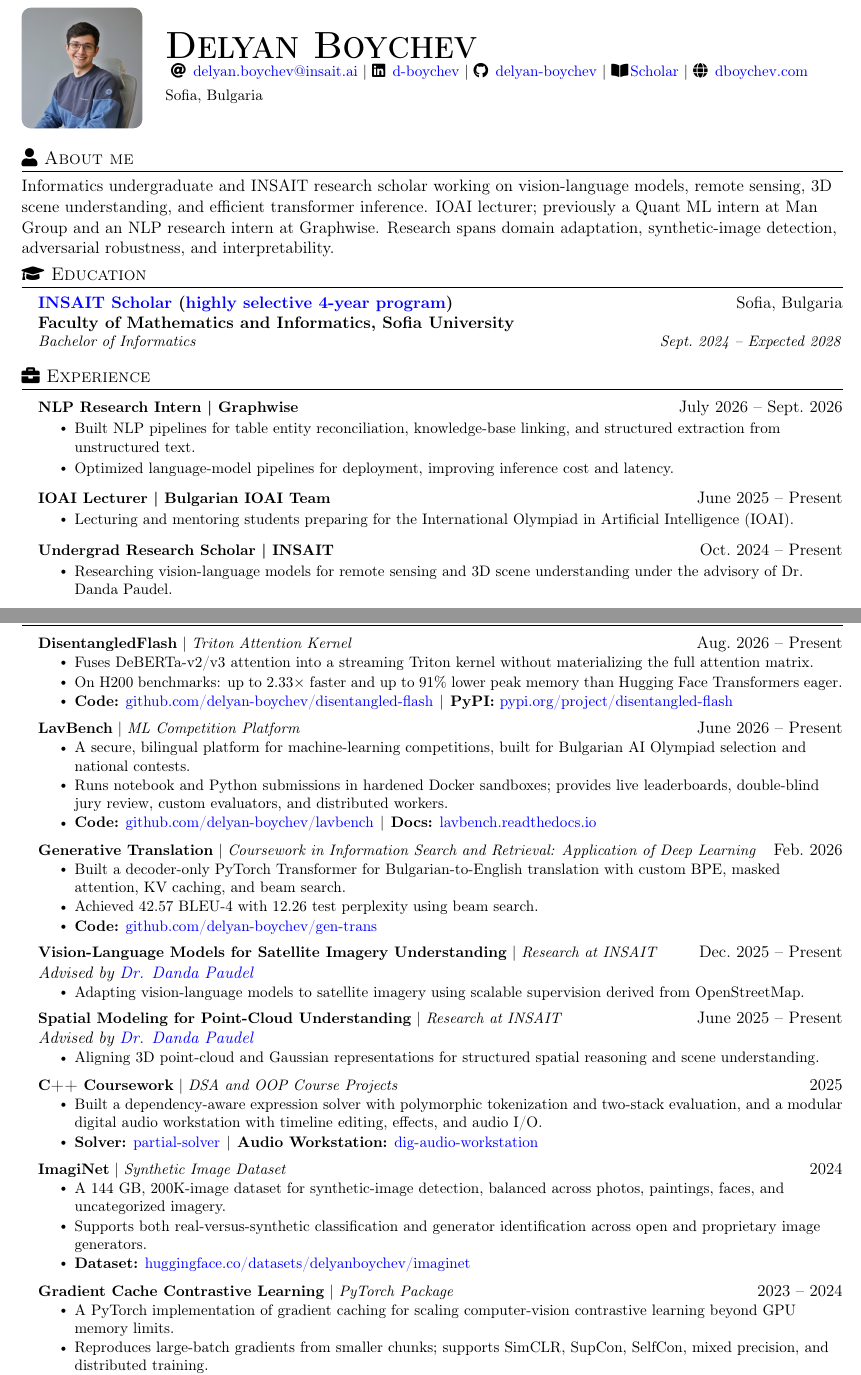
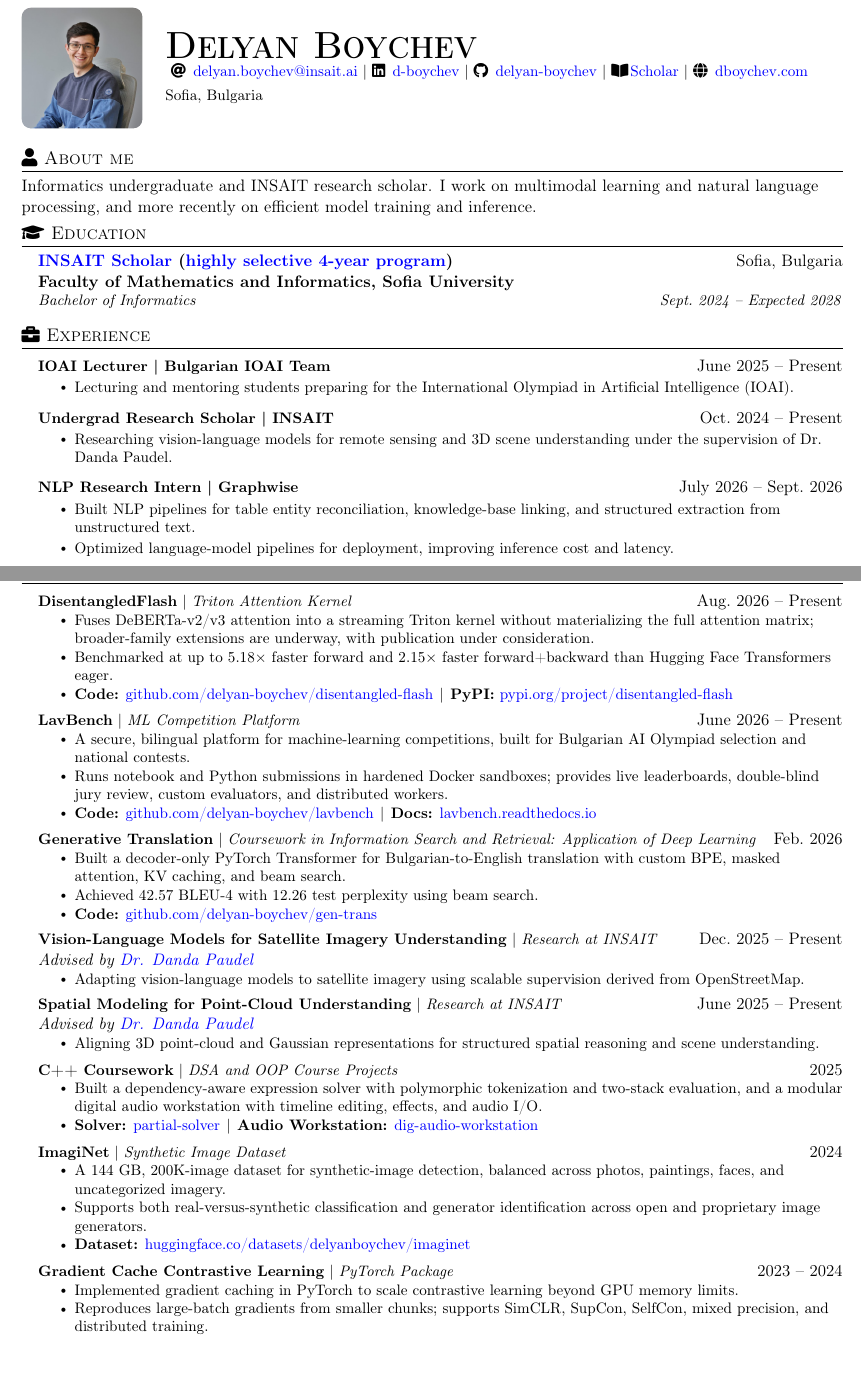
Before and after one commit to delyan-boychev/delyan-boychev.github.io, a LaTeX CV (CV/main.tex): two parts of pages 1 and 2 of 2, joined at a grey line, cut so that both start at the same text. Compiled offline with pdfLaTeX.

Commit message:
Updated cv and experience

```diff
--- a/CV/main.tex
+++ b/CV/main.tex
@@ -19,7 +19,7 @@
 
 % Default summary. A tailored variant (e.g. main-incidentio.tex) defines \aboutme
 % before \input{main.tex} to swap this paragraph without duplicating the CV.
-\providecommand{\aboutme}{Informatics undergraduate and INSAIT research scholar working on vision-language models, remote sensing, 3D scene understanding, and efficient transformer inference. IOAI lecturer; previously a Quant ML intern at Man Group and an NLP research intern at Graphwise. Research spans domain adaptation, synthetic-image detection, adversarial robustness, and interpretability.}
+\providecommand{\aboutme}{Informatics undergraduate and INSAIT research scholar. I work on multimodal learning and natural language processing, and more recently on efficient model training and inference.}
 \aboutme
 
 \vspace{-3mm}
@@ -33,18 +33,18 @@
 \vspace{-3mm}
 \section{\texorpdfstring{\faBriefcase}{} Experience}
     \resumeSubHeadingListStart
-    \resumeProjectHeading{\textbf{NLP Research Intern \textbar \space Graphwise}}{July 2026 -- Sept.\ 2026}{}
-    \resumeItemListStart
-    \resumeItem{Built NLP pipelines for table entity reconciliation, knowledge-base linking, and structured extraction from unstructured text.}
-    \resumeItem{Optimized language-model pipelines for deployment, improving inference cost and latency.}
-    \resumeItemListEnd
     \resumeProjectHeading{\textbf{IOAI Lecturer \textbar \space Bulgarian IOAI Team}}{June 2025 -- Present}{}
     \resumeItemListStart
     \resumeItem{Lecturing and mentoring students preparing for the International Olympiad in Artificial Intelligence (IOAI).}
     \resumeItemListEnd
     \resumeProjectHeading{\textbf{Undergrad Research Scholar \textbar \space INSAIT}}{Oct.\ 2024 -- Present}{}
     \resumeItemListStart
-    \resumeItem{Researching vision-language models for remote sensing and 3D scene understanding under the advisory of Dr. Danda Paudel.}
+    \resumeItem{Researching vision-language models for remote sensing and 3D scene understanding under the supervision of Dr. Danda Paudel.}
+    \resumeItemListEnd
+    \resumeProjectHeading{\textbf{NLP Research Intern \textbar \space Graphwise}}{July 2026 -- Sept.\ 2026}{}
+    \resumeItemListStart
+    \resumeItem{Built NLP pipelines for table entity reconciliation, knowledge-base linking, and structured extraction from unstructured text.}
+    \resumeItem{Optimized language-model pipelines for deployment, improving inference cost and latency.}
     \resumeItemListEnd
     \resumeProjectHeading{\textbf{Quant ML Intern \textbar \space {Man Group}}}{July 2025 -- Sept.\ 2025}{}
     \resumeItemListStart
@@ -77,8 +77,8 @@
     \resumeSubHeadingListStart
       \resumeProjectHeading{\textbf{DisentangledFlash} $|$ \textit{Triton Attention Kernel}}{Aug.\ 2026 -- Present}{}
       \resumeItemListStart
-        \resumeItem{Fuses DeBERTa-v2/v3 attention into a streaming Triton kernel without materializing the full attention matrix.}
-        \resumeItem{On H200 benchmarks: up to 2.33$\times$ faster and up to 91\% lower peak memory than Hugging Face Transformers eager.}
+        \resumeItem{Fuses DeBERTa-v2/v3 attention into a streaming Triton kernel without materializing the full attention matrix; broader-family extensions are underway, with publication under consideration.}
+        \resumeItem{Benchmarked at up to 5.18$\times$ faster forward and 2.15$\times$ faster forward+backward than Hugging Face Transformers eager.}
         \resumeItem{\cvlink{Code}{https://github.com/delyan-boychev/disentangled-flash}{github.com/delyan-boychev/disentangled-flash}\linksep\cvlink{PyPI}{https://pypi.org/project/disentangled-flash/}{pypi.org/project/disentangled-flash}}
       \resumeItemListEnd
       \resumeProjectHeading{\textbf{LavBench} $|$ \textit{ML Competition Platform}}{June 2026 -- Present}{}
@@ -116,7 +116,7 @@
   \resumeProjectHeading
   {\textbf{Gradient Cache Contrastive Learning} $|$ \emph{PyTorch Package}}{2023 -- 2024}{}
   \resumeItemListStart
-    \resumeItem{A PyTorch implementation of gradient caching for scaling computer-vision contrastive learning beyond GPU memory limits.}
+    \resumeItem{Implemented gradient caching in PyTorch to scale contrastive learning beyond GPU memory limits.}
     \resumeItem{Reproduces large-batch gradients from smaller chunks; supports SimCLR, SupCon, SelfCon, mixed precision, and distributed training.}
     \resumeItem{\cvlink{Code}{https://github.com/delyan-boychev/grad-cache-con-learning}{github.com/delyan-boychev/grad-cache-con-learning}\linksep\cvlink{PyPI}{https://pypi.org/project/grad-cache-con-learning/}{pypi.org/project/grad-cache-con-learning}}
   \resumeItemListEnd
```
Also changed, not shown: _data/experience.yml (+1 -1 lines), _data/projects.yml (+1 -1 lines), CV/main.pdf.
